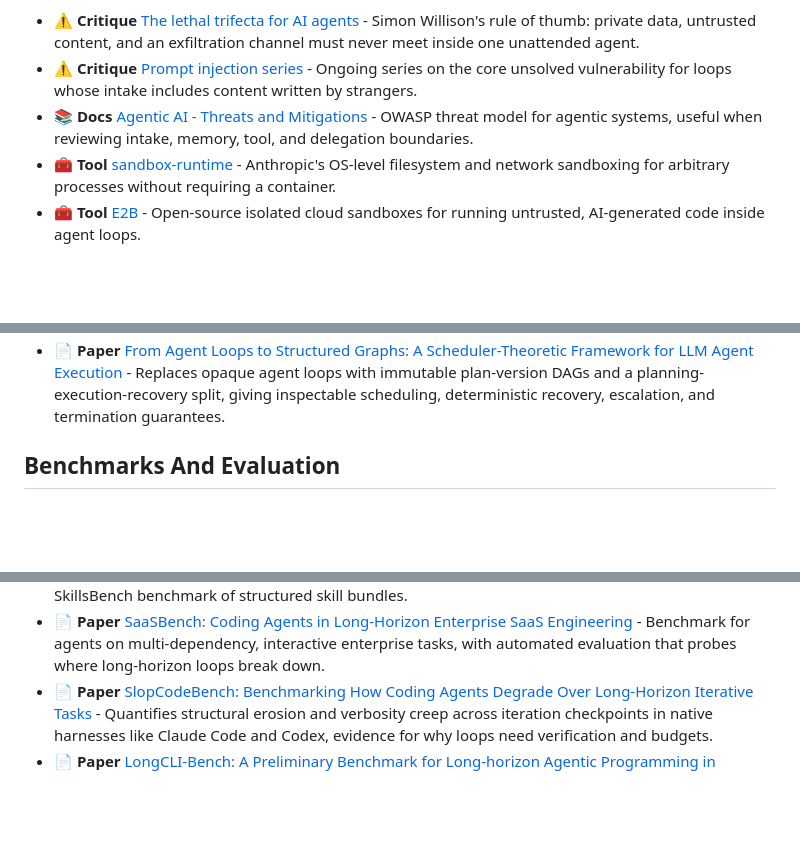
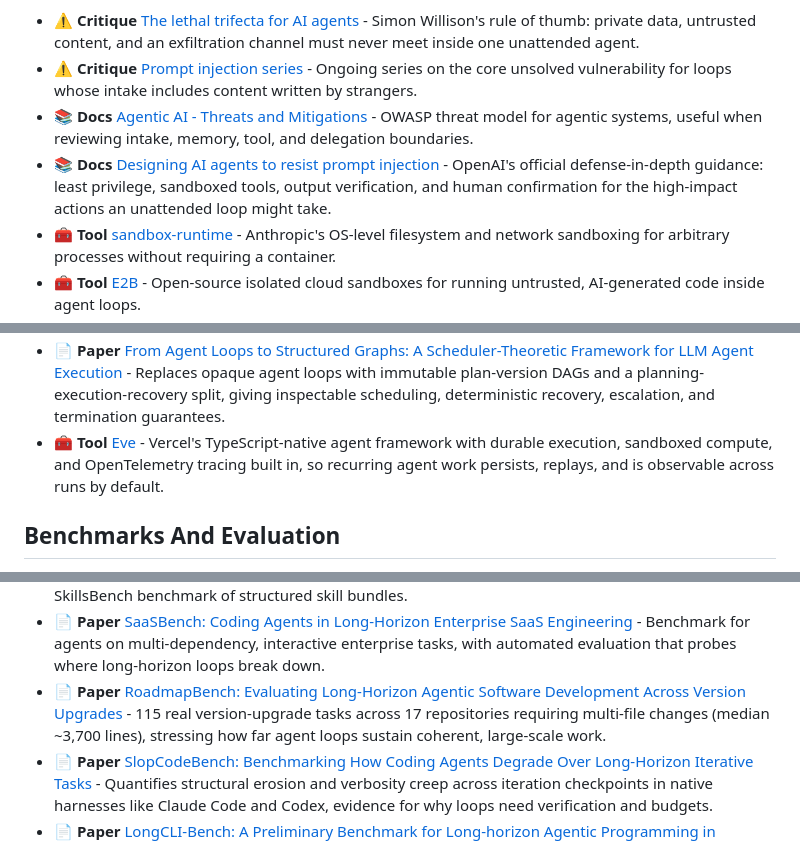
Before and after one commit to ChaoYue0307/awesome-loop-engineering, a Markdown page: README.md, 3 parts joined by grey strips. GitHub-like rendering; blank space fills up the shorter version.

Commit message:
Add prompt-injection guidance, Eve runtime, and RoadmapBench

```diff
--- a/README.md
+++ b/README.md
@@ -436,6 +436,7 @@ A loop that runs while nobody watches needs stronger boundaries than an interact
 - ⚠️ **Critique** [The lethal trifecta for AI agents](https://simonwillison.net/2025/Jun/16/the-lethal-trifecta/) - Simon Willison's rule of thumb: private data, untrusted content, and an exfiltration channel must never meet inside one unattended agent.
 - ⚠️ **Critique** [Prompt injection series](https://simonwillison.net/series/prompt-injection/) - Ongoing series on the core unsolved vulnerability for loops whose intake includes content written by strangers.
 - 📚 **Docs** [Agentic AI - Threats and Mitigations](https://genai.owasp.org/resource/agentic-ai-threats-and-mitigations/) - OWASP threat model for agentic systems, useful when reviewing intake, memory, tool, and delegation boundaries.
+- 📚 **Docs** [Designing AI agents to resist prompt injection](https://openai.com/index/designing-agents-to-resist-prompt-injection/) - OpenAI's official defense-in-depth guidance: least privilege, sandboxed tools, output verification, and human confirmation for the high-impact actions an unattended loop might take.
 - 🧰 **Tool** [sandbox-runtime](https://github.com/anthropic-experimental/sandbox-runtime) - Anthropic's OS-level filesystem and network sandboxing for arbitrary processes without requiring a container.
 - 🧰 **Tool** [E2B](https://github.com/e2b-dev/E2B) - Open-source isolated cloud sandboxes for running untrusted, AI-generated code inside agent loops.
 - 📚 **Docs** [Modal Sandboxes](https://modal.com/docs/guide/sandboxes) - Secure sandboxed execution for agent-driven code with resource limits and network controls.
@@ -477,6 +478,7 @@ This section focuses on durable loop state and cross-run context. For context-wi
 - 🧰 **Tool** [Composio Agent Orchestrator](https://github.com/ComposioHQ/agent-orchestrator) - Orchestrates parallel coding agents in isolated worktrees that plan tasks, fix CI failures, respond to reviews, and manage their own PR lifecycle.
 - 🧰 **Tool** [Omnigent](https://github.com/omnigent-ai/omnigent) - Databricks' open-source meta-harness and control plane that runs Claude Code, Codex, Cursor, and Pi under shared policies, with budget caps and human-approval gates enforced at the harness layer rather than in prompts.
 - 📄 **Paper** [From Agent Loops to Structured Graphs: A Scheduler-Theoretic Framework for LLM Agent Execution](https://arxiv.org/abs/2604.11378) - Replaces opaque agent loops with immutable plan-version DAGs and a planning-execution-recovery split, giving inspectable scheduling, deterministic recovery, escalation, and termination guarantees.
+- 🧰 **Tool** [Eve](https://github.com/vercel/eve) - Vercel's TypeScript-native agent framework with durable execution, sandboxed compute, and OpenTelemetry tracing built in, so recurring agent work persists, replays, and is observable across runs by default.
 
 ## Benchmarks And Evaluation
 
@@ -498,6 +500,7 @@ This section focuses on durable loop state and cross-run context. For context-wi
 - 📄 **Paper** [SWE-EVO: Benchmarking Coding Agents in Long-Horizon Software Evolution Scenarios](https://arxiv.org/abs/2512.18470) - Release-note-derived evolution tasks where agents score far below isolated-issue benchmarks, quantifying the long-horizon gap loops must manage.
 - 📄 **Paper** [EvoSkills: Self-Evolving Agent Skills via Co-Evolutionary Verification](https://arxiv.org/abs/2604.01687) - A skill generator and a co-evolving surrogate verifier improve multi-file skill packages over iterations, evaluated on the SkillsBench benchmark of structured skill bundles.
 - 📄 **Paper** [SaaSBench: Coding Agents in Long-Horizon Enterprise SaaS Engineering](https://arxiv.org/abs/2605.17526) - Benchmark for agents on multi-dependency, interactive enterprise tasks, with automated evaluation that probes where long-horizon loops break down.
+- 📄 **Paper** [RoadmapBench: Evaluating Long-Horizon Agentic Software Development Across Version Upgrades](https://arxiv.org/abs/2605.15846) - 115 real version-upgrade tasks across 17 repositories requiring multi-file changes (median ~3,700 lines), stressing how far agent loops sustain coherent, large-scale work.
 - 📄 **Paper** [SlopCodeBench: Benchmarking How Coding Agents Degrade Over Long-Horizon Iterative Tasks](https://arxiv.org/abs/2603.24755) - Quantifies structural erosion and verbosity creep across iteration checkpoints in native harnesses like Claude Code and Codex, evidence for why loops need verification and budgets.
 - 📄 **Paper** [LongCLI-Bench: A Preliminary Benchmark for Long-horizon Agentic Programming in Command-Line Interfaces](https://arxiv.org/abs/2602.14337) - Long-horizon CLI tasks where most runs stall below 30% completion, mapping where unattended loops break down.
 
```
